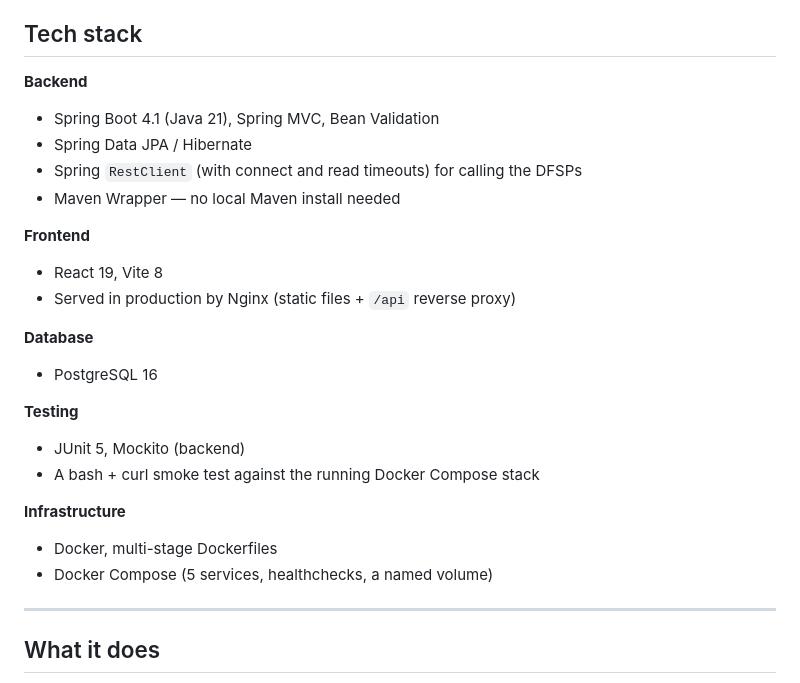
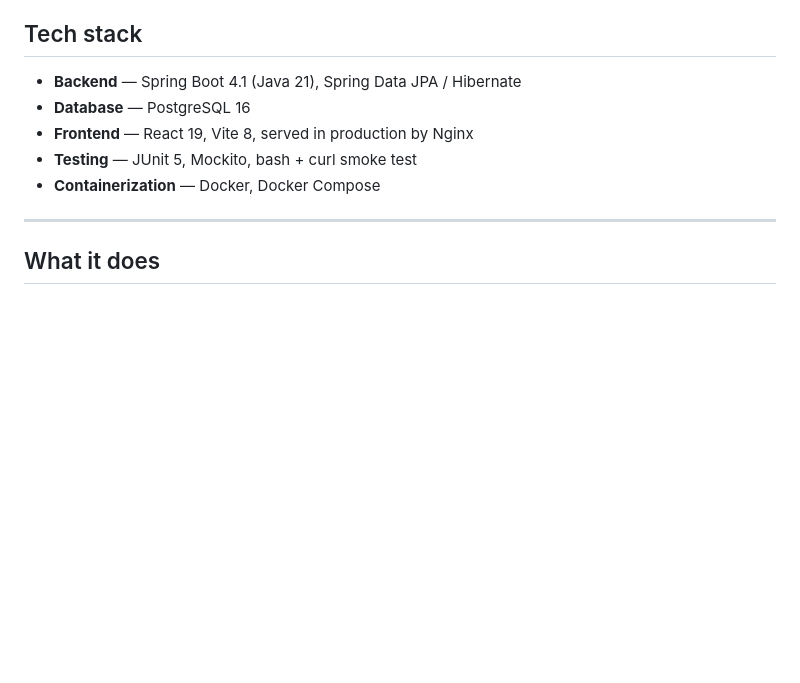
Before and after one commit to ProvaPaul/Mini-Payment-Router-Simulator, a Markdown page: README.md, the part around the change. Drawn GitHub-style; blank space fills up the shorter version.

```diff
--- a/README.md
+++ b/README.md
@@ -34,31 +34,11 @@ worth keeping, not an error that vanishes.
 
 ## Tech stack
 
-**Backend**
-
-- Spring Boot 4.1 (Java 21), Spring MVC, Bean Validation
-- Spring Data JPA / Hibernate
-- Spring `RestClient` (with connect and read timeouts) for calling the DFSPs
-- Maven Wrapper — no local Maven install needed
-
-**Frontend**
-
-- React 19, Vite 8
-- Served in production by Nginx (static files + `/api` reverse proxy)
-
-**Database**
-
-- PostgreSQL 16
-
-**Testing**
-
-- JUnit 5, Mockito (backend)
-- A bash + curl smoke test against the running Docker Compose stack
-
-**Infrastructure**
-
-- Docker, multi-stage Dockerfiles
-- Docker Compose (5 services, healthchecks, a named volume)
+- **Backend** — Spring Boot 4.1 (Java 21), Spring Data JPA / Hibernate
+- **Database** — PostgreSQL 16
+- **Frontend** — React 19, Vite 8, served in production by Nginx
+- **Testing** — JUnit 5, Mockito, bash + curl smoke test
+- **Containerization** — Docker, Docker Compose
 
 ---
 
```
Also changed, not shown: docs/ARCHITECTURE.md (+7 -12 lines).
